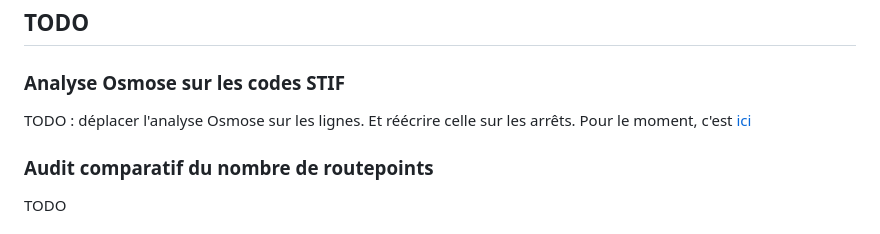
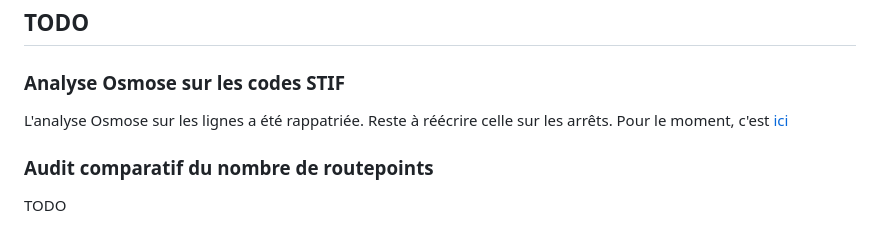
Before and after one commit to Jungle-Bus/ref-fr-STIF, a Markdown page: README.md, the part around the change. Drawn GitHub-style.

Commit message:
ajout des tests Osmose sur les lignes

```diff
--- a/README.md
+++ b/README.md
@@ -11,7 +11,7 @@ https://wiki.openstreetmap.org/wiki/WikiProject_France/Transports_en_%C3%8Ele-de
 
 ## TODO
 ### Analyse Osmose sur les codes STIF
-TODO : déplacer l'analyse Osmose sur les lignes. Et réécrire celle sur les arrêts. Pour le moment, c'est [ici](https://github.com/nlehuby/OSM_snippets/)
+L'analyse Osmose sur les lignes a été rappatriée. Reste à réécrire celle sur les arrêts. Pour le moment, c'est [ici](https://github.com/nlehuby/OSM_snippets/)
 
 ### Audit comparatif du nombre de routepoints
 TODO
```
Also changed, not shown: osmose/readme.md (added, +12 -0 lines), osmose/osmose.png (added), 6 other files.
